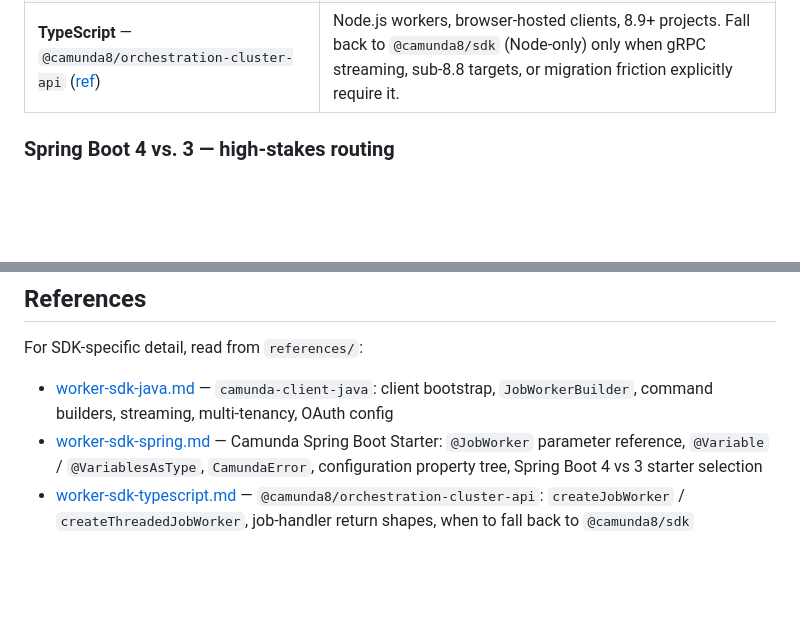
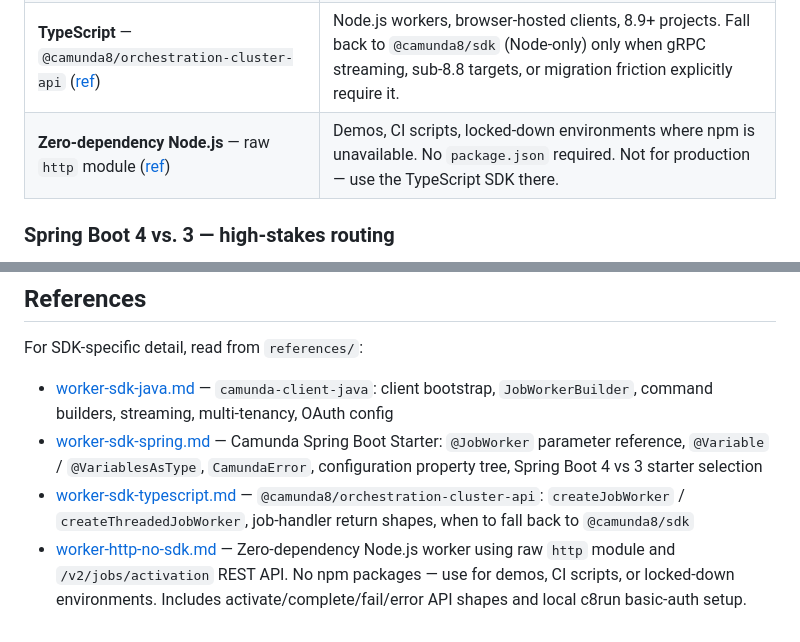
Before and after one commit to camunda/skills, a Markdown page: skills/camunda-job-workers/SKILL.md, 2 parts joined by grey strips. GitHub-like rendering; blank space fills up the shorter version.

Commit message:
feat: document local connector runtime startup pitfall and zero-dependency Node.js worker
- camunda-connectors: add 'Running connector runtime locally' section covering
  the ZEEBE_ADDRESS env-var override trap, correct java -jar invocation,
  connectors-application.properties required keys, and actuator health check
  (numBrokers: 1 = local, 3 = SaaS cluster)
- camunda-job-workers: add zero-dependency Node.js worker reference covering
  raw http polling via /v2/jobs/activation, complete/fail/error API shapes,
  local c8run basic auth, and SDK migration guidance
- Wire new reference into SKILL.md SDK table and References section

```diff
--- a/skills/camunda-job-workers/SKILL.md
+++ b/skills/camunda-job-workers/SKILL.md
@@ -85,6 +85,7 @@ The Java client and TypeScript SDK **do not** auto-complete — the handler must
 | **Camunda Spring Boot Starter** — `camunda-spring-boot-starter` ([ref](references/worker-sdk-spring.md)) | New Java applications. Annotation-driven (`@JobWorker`), auto-complete, config via `application.yaml`. The default Java path. |
 | **Java client** — `camunda-client-java` ([ref](references/worker-sdk-java.md)) | Standalone JVM applications, non-Spring frameworks, libraries embedding Zeebe access. Lower-level builder API. Replaces the deprecated Zeebe Java Client (removed in 8.10). |
 | **TypeScript** — `@camunda8/orchestration-cluster-api` ([ref](references/worker-sdk-typescript.md)) | Node.js workers, browser-hosted clients, 8.9+ projects. Fall back to `@camunda8/sdk` (Node-only) only when gRPC streaming, sub-8.8 targets, or migration friction explicitly require it. |
+| **Zero-dependency Node.js** — raw `http` module ([ref](references/worker-http-no-sdk.md)) | Demos, CI scripts, locked-down environments where npm is unavailable. No `package.json` required. Not for production — use the TypeScript SDK there. |
 
 ### Spring Boot 4 vs. 3 — high-stakes routing
 
@@ -107,3 +108,4 @@ For SDK-specific detail, read from `references/`:
 - [worker-sdk-java.md](references/worker-sdk-java.md) — `camunda-client-java`: client bootstrap, `JobWorkerBuilder`, command builders, streaming, multi-tenancy, OAuth config
 - [worker-sdk-spring.md](references/worker-sdk-spring.md) — Camunda Spring Boot Starter: `@JobWorker` parameter reference, `@Variable` / `@VariablesAsType`, `CamundaError`, configuration property tree, Spring Boot 4 vs 3 starter selection
 - [worker-sdk-typescript.md](references/worker-sdk-typescript.md) — `@camunda8/orchestration-cluster-api`: `createJobWorker` / `createThreadedJobWorker`, job-handler return shapes, when to fall back to `@camunda8/sdk`
+- [worker-http-no-sdk.md](references/worker-http-no-sdk.md) — Zero-dependency Node.js worker using raw `http` module and `/v2/jobs/activation` REST API. No npm packages — use for demos, CI scripts, or locked-down environments. Includes activate/complete/fail/error API shapes and local c8run basic-auth setup.
```
Also changed, not shown: 2 other files.
